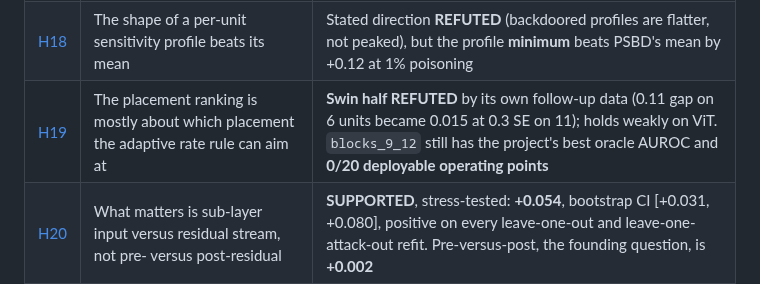
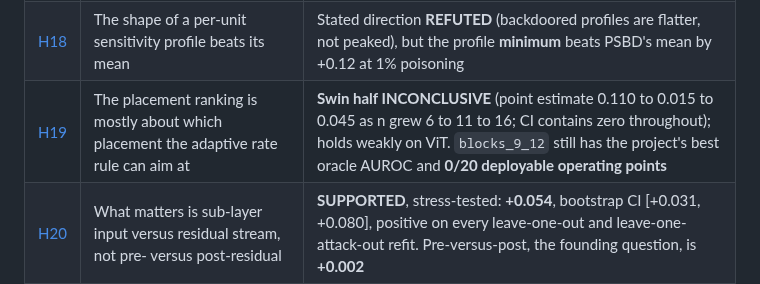
Before and after one commit to PjotrVr/psbd-transformer, a Markdown page: docs/hypothesis/README.md, the part around the change. Drawn GitHub-style.

```diff
--- a/docs/hypothesis/README.md
+++ b/docs/hypothesis/README.md
@@ -53,7 +53,7 @@ written.
 | [H16](H16-where-the-backdoor-neurons-are.md) | The backdoor is one late-layer linear direction, not a set of neurons | **SUPPORTED**: post-LayerNorm rank-1 removal takes ASR 1.00 to 0.00 on every checkpoint; "neurons" framing **REFUTED** (300 of 768 coords does nothing); SAM sub-claim **REFUTED** as a LayerNorm artifact |
 | [H17](H17-low-poison-rate-is-a-placement-artifact.md) | PSBD's low-poison-rate failure is a placement artifact, not a limit of the method | **SUPPORTED on CIFAR-10**: `badnet_a2o` at 1% goes 0.297 to 0.839 one-sided, ASR 0.997; out-of-sample test in flight |
 | [H18](H18-sensitivity-profile-over-units.md) | The shape of a per-unit sensitivity profile beats its mean | Stated direction **REFUTED** (backdoored profiles are flatter, not peaked), but the profile **minimum** beats PSBD's mean by +0.12 at 1% poisoning |
-| [H19](H19-placement-ranking-is-rate-selection.md) | The placement ranking is mostly about which placement the adaptive rate rule can aim at | **Swin half REFUTED** by its own follow-up data (0.11 gap on 6 units became 0.015 at 0.3 SE on 11); holds weakly on ViT. `blocks_9_12` still has the project's best oracle AUROC and **0/20 deployable operating points** |
+| [H19](H19-placement-ranking-is-rate-selection.md) | The placement ranking is mostly about which placement the adaptive rate rule can aim at | **Swin half INCONCLUSIVE** (point estimate 0.110 to 0.015 to 0.045 as n grew 6 to 11 to 16; CI contains zero throughout); holds weakly on ViT. `blocks_9_12` still has the project's best oracle AUROC and **0/20 deployable operating points** |
 | [H20](H20-input-side-beats-residual-adjacent.md) | What matters is sub-layer input versus residual stream, not pre- versus post-residual | **SUPPORTED**, stress-tested: **+0.054**, bootstrap CI [+0.031, +0.080], positive on every leave-one-out and leave-one-attack-out refit. Pre-versus-post, the founding question, is **+0.002** |
 | [H19](H19-channel-mask-structured-vs-elementwise.md) | Masking whole channels beats thinning every channel a little | **PRE-REGISTERED**, pilot running |
 | [H20](H20-token-mask-trigger-locality.md) | Removing whole tokens separates local triggers from distributed ones | **PRE-REGISTERED**, pilot running |
```
Also changed, not shown: .claude/docs/findings.md (+5 -5 lines), docs/hypothesis/H19-placement-ranking-is-rate-selection.md (+28 -24 lines).
